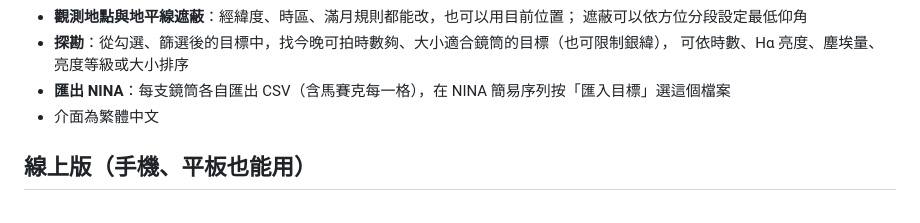
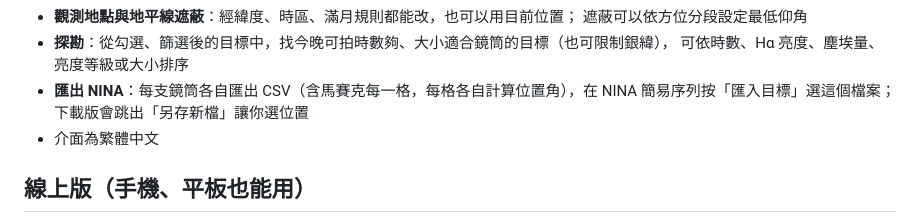
Before and after one commit to ApuHuang/apu-prospector, a Markdown page: README.md, the part around one of its changes. Drawn GitHub-style.

```diff
--- a/README.md
+++ b/README.md
@@ -26,7 +29,8 @@ APU Prospector 改用 Hα 與紅外塵埃的全天巡天圖當底，把這些目
   遮蔽可以依方位分段設定最低仰角
 - **探勘**：從勾選、篩選後的目標中，找今晚可拍時數夠、大小適合鏡筒的目標（也可限制銀緯），
   可依時數、Hα 亮度、塵埃量、亮度等級或大小排序
-- **匯出 NINA**：每支鏡筒各自匯出 CSV（含馬賽克每一格），在 NINA 簡易序列按「匯入目標」選這個檔案
+- **匯出 NINA**：每支鏡筒各自匯出 CSV（含馬賽克每一格，每格各自計算位置角），在 NINA 簡易序列按「匯入目標」選這個檔案；
+  下載版會跳出「另存新檔」讓你選位置
 - 介面為繁體中文
 
 ## 線上版（手機、平板也能用）
```
Also changed, not shown: other parts of README.md (+17 -3 lines).
